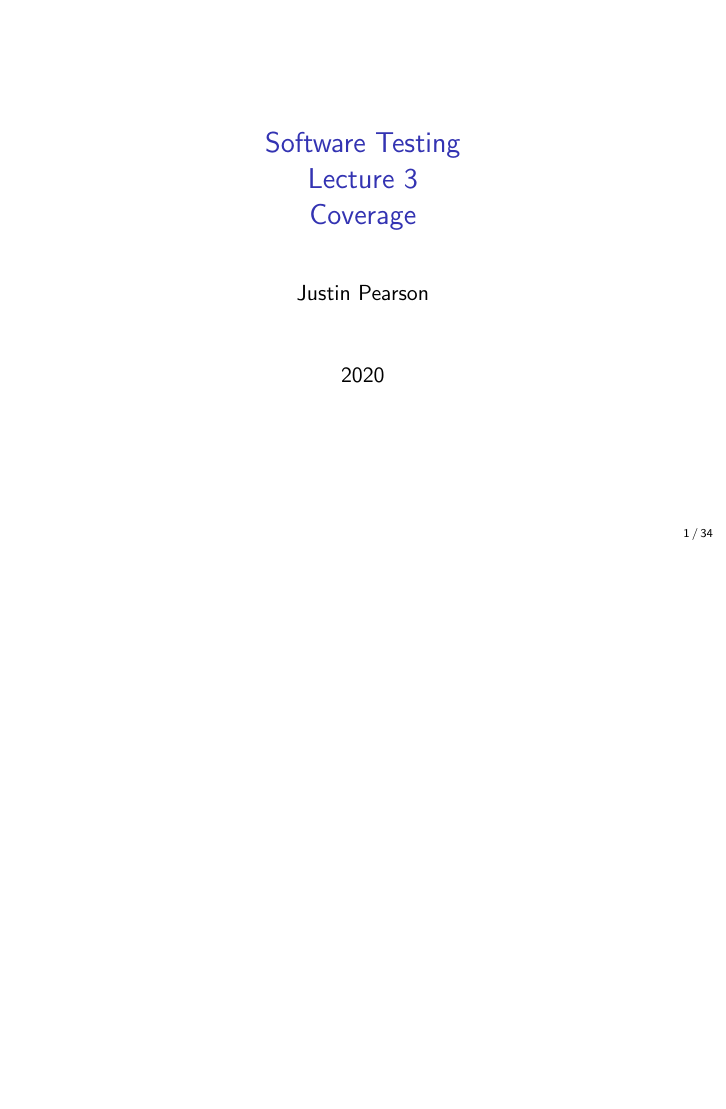
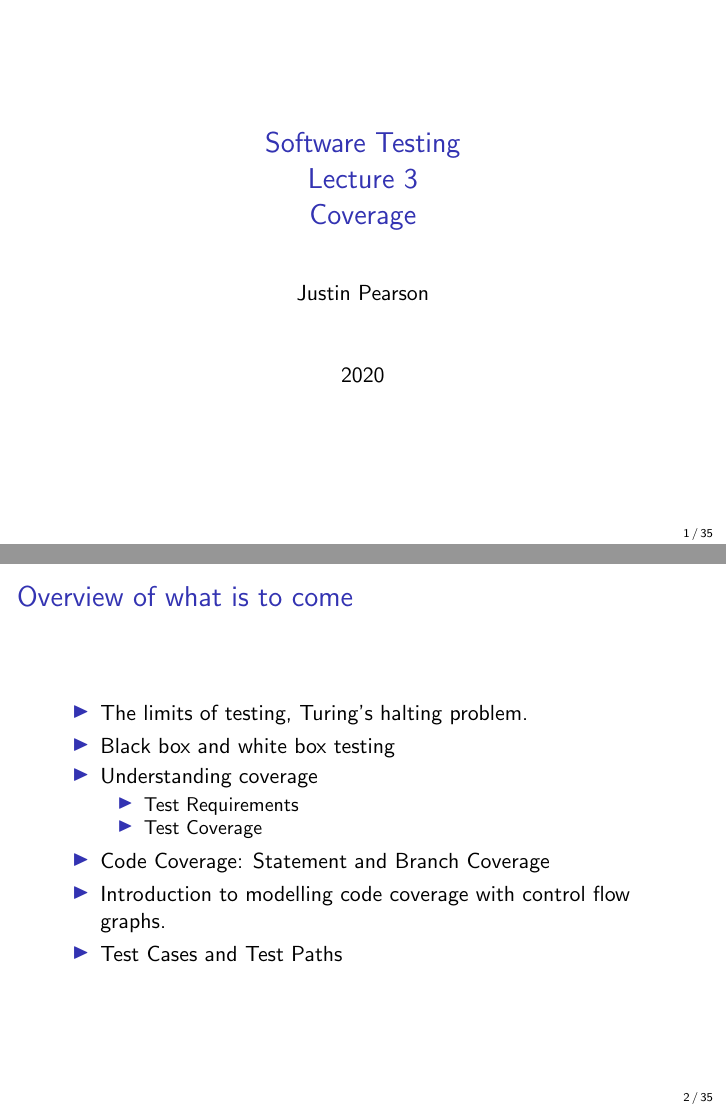
Before and after one commit to JustinKennethPearson/testingcourse, LaTeX slides (Lectures/lecture3.tex): page 1 of 34 before the commit and pages 1 and 2 of 35 after it, the two joined at a grey line, the shorter picture padded with empty space. Compiled offline with pdfLaTeX.

Commit message:
Lecture 3 2020 version.

```diff
--- a/Lectures/lecture3.tex
+++ b/Lectures/lecture3.tex
@@ -28,7 +28,21 @@
 \begin{frame}
   \maketitle
 \end{frame}
-
+\begin{frame}{Overview of what is to come}
+  \begin{itemize}
+  \item The limits of testing, Turing's halting problem.
+  \item Black box and white box testing
+  \item Understanding coverage
+    \begin{itemize}
+    \item Test Requirements
+    \item Test Coverage
+    \end{itemize}
+  \item Code Coverage: Statement and Branch Coverage
+  \item Introduction to modelling code coverage with control flow
+    graphs.
+  \item Test Cases and Test Paths
+  \end{itemize}
+\end{frame}
 \begin{frame}{The limitations of Testing}
 
   \begin{itemize}
```
